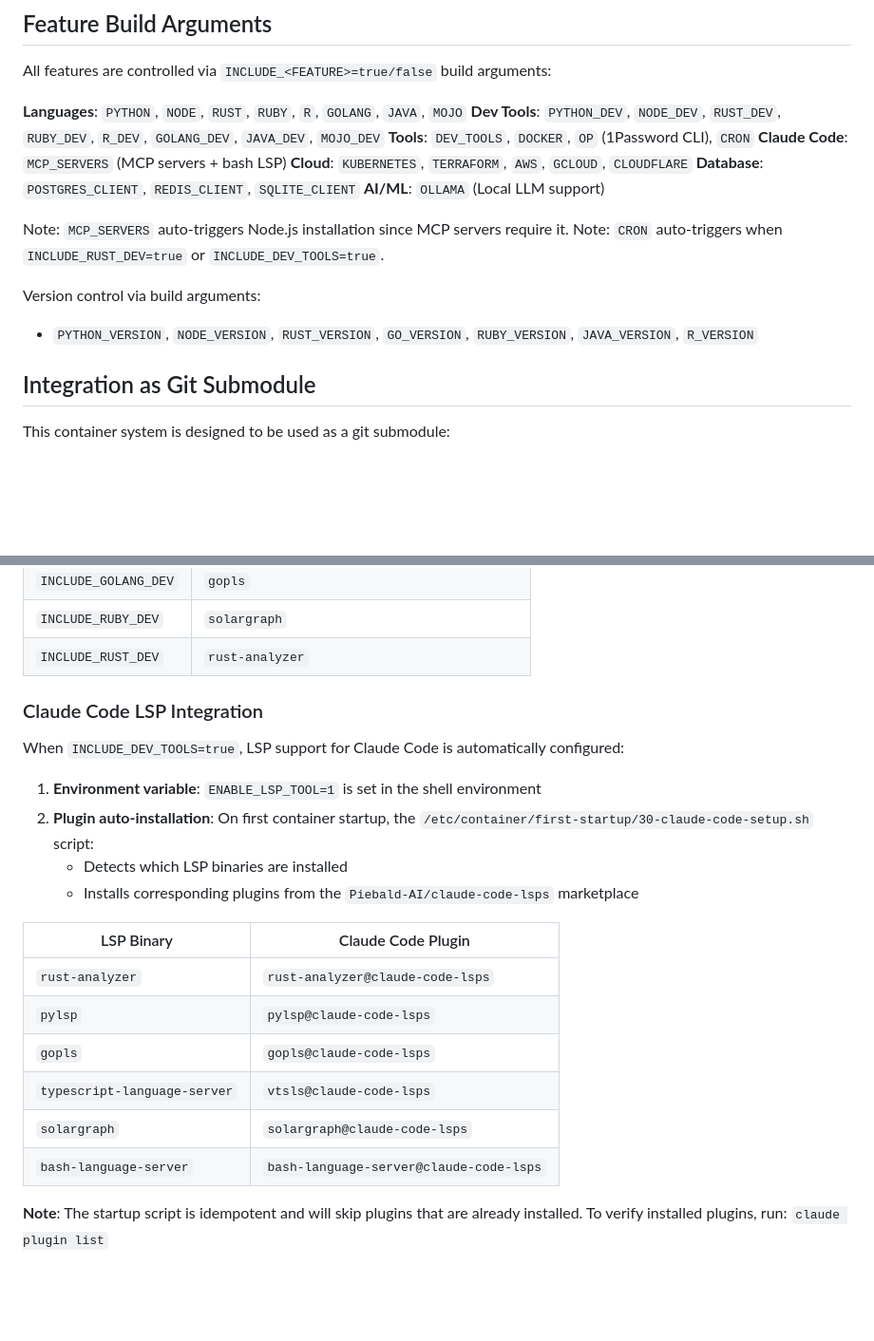
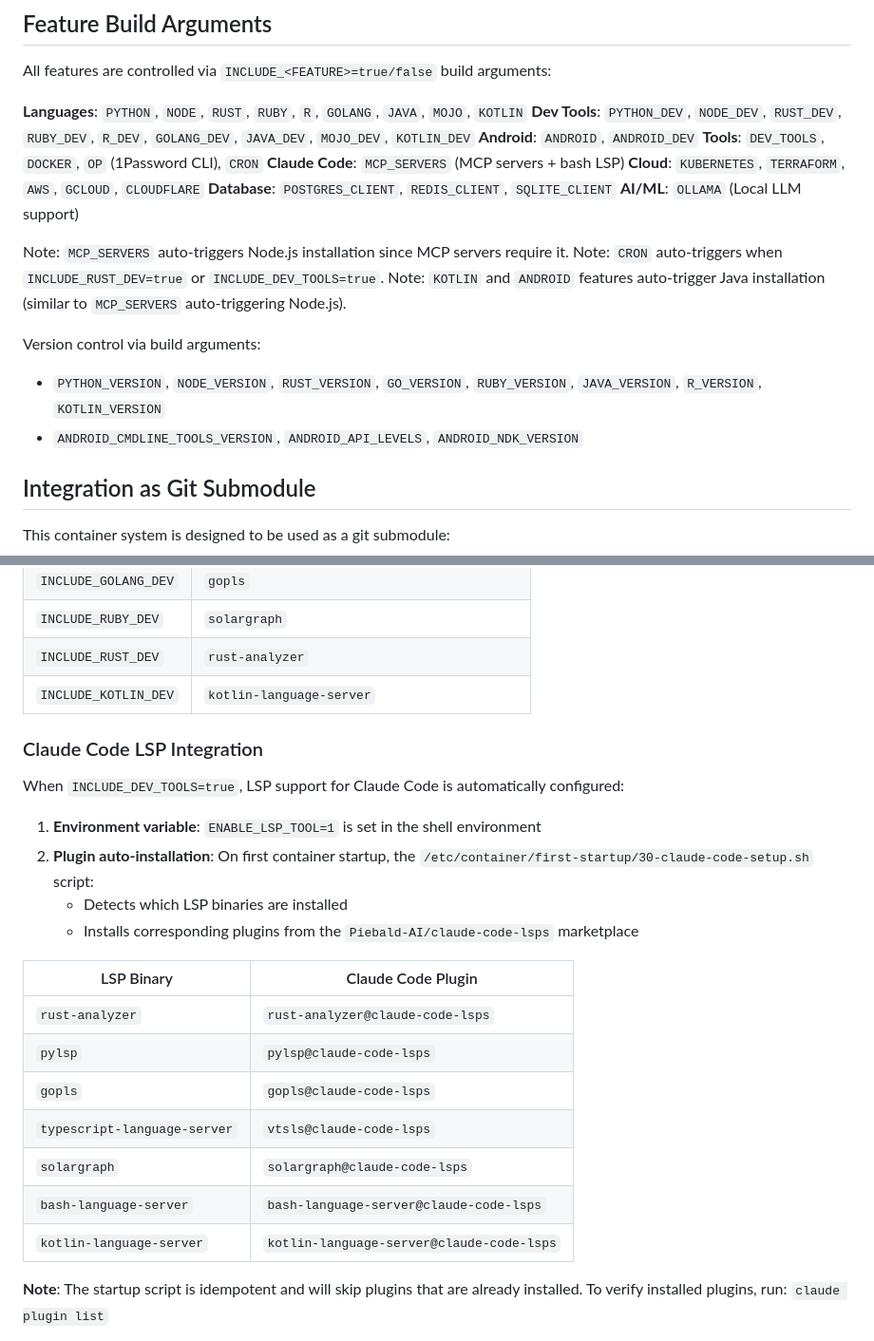
Before and after one commit to joshjhall/containers, a Markdown page: AGENTS.md, 2 parts joined by grey strips. Shown at 95% size. Rendered like a GitHub page; blank space fills up the shorter version.

Commit message:
docs(agents): add Kotlin and Android to feature documentation
Update AGENTS.md with:
- KOTLIN, KOTLIN_DEV in language features
- ANDROID, ANDROID_DEV in new Android section
- Version control args for new features
- kotlin-language-server in LSP tables
- Note about Java auto-triggering

Co-Authored-By: Claude Opus 4.5 <noreply@anthropic.com>

```diff
--- a/AGENTS.md
+++ b/AGENTS.md
@@ -145,9 +145,11 @@ check-installed-versions.sh
 
 All features are controlled via `INCLUDE_<FEATURE>=true/false` build arguments:
 
-**Languages**: `PYTHON`, `NODE`, `RUST`, `RUBY`, `R`, `GOLANG`, `JAVA`, `MOJO`
+**Languages**: `PYTHON`, `NODE`, `RUST`, `RUBY`, `R`, `GOLANG`, `JAVA`, `MOJO`,
+`KOTLIN`
 **Dev Tools**: `PYTHON_DEV`, `NODE_DEV`, `RUST_DEV`, `RUBY_DEV`, `R_DEV`,
-`GOLANG_DEV`, `JAVA_DEV`, `MOJO_DEV`
+`GOLANG_DEV`, `JAVA_DEV`, `MOJO_DEV`, `KOTLIN_DEV`
+**Android**: `ANDROID`, `ANDROID_DEV`
 **Tools**: `DEV_TOOLS`, `DOCKER`, `OP` (1Password CLI), `CRON`
 **Claude Code**: `MCP_SERVERS` (MCP servers + bash LSP)
 **Cloud**: `KUBERNETES`, `TERRAFORM`, `AWS`, `GCLOUD`, `CLOUDFLARE`
@@ -156,11 +158,13 @@ All features are controlled via `INCLUDE_<FEATURE>=true/false` build arguments:
 
 Note: `MCP_SERVERS` auto-triggers Node.js installation since MCP servers require it.
 Note: `CRON` auto-triggers when `INCLUDE_RUST_DEV=true` or `INCLUDE_DEV_TOOLS=true`.
+Note: `KOTLIN` and `ANDROID` features auto-trigger Java installation (similar to `MCP_SERVERS` auto-triggering Node.js).
 
 Version control via build arguments:
 
 - `PYTHON_VERSION`, `NODE_VERSION`, `RUST_VERSION`, `GO_VERSION`,
-  `RUBY_VERSION`, `JAVA_VERSION`, `R_VERSION`
+  `RUBY_VERSION`, `JAVA_VERSION`, `R_VERSION`, `KOTLIN_VERSION`
+- `ANDROID_CMDLINE_TOOLS_VERSION`, `ANDROID_API_LEVELS`, `ANDROID_NDK_VERSION`
 
 ## Integration as Git Submodule
 
@@ -194,6 +198,7 @@ Cursor, Neovim, etc.):
 | `INCLUDE_GOLANG_DEV` | `gopls`                                         |
 | `INCLUDE_RUBY_DEV`   | `solargraph`                                    |
 | `INCLUDE_RUST_DEV`   | `rust-analyzer`                                 |
+| `INCLUDE_KOTLIN_DEV` | `kotlin-language-server`                        |
 
 ### Claude Code LSP Integration
 
@@ -207,14 +212,15 @@ configured:
    - Installs corresponding plugins from the `Piebald-AI/claude-code-lsps`
      marketplace
 
-| LSP Binary                   | Claude Code Plugin                      |
-| ---------------------------- | --------------------------------------- |
-| `rust-analyzer`              | `rust-analyzer@claude-code-lsps`        |
-| `pylsp`                      | `pylsp@claude-code-lsps`                |
-| `gopls`                      | `gopls@claude-code-lsps`                |
-| `typescript-language-server` | `vtsls@claude-code-lsps`                |
-| `solargraph`                 | `solargraph@claude-code-lsps`           |
-| `bash-language-server`       | `bash-language-server@claude-code-lsps` |
+| LSP Binary                   | Claude Code Plugin                        |
+| ---------------------------- | ----------------------------------------- |
+| `rust-analyzer`              | `rust-analyzer@claude-code-lsps`          |
+| `pylsp`                      | `pylsp@claude-code-lsps`                  |
+| `gopls`                      | `gopls@claude-code-lsps`                  |
+| `typescript-language-server` | `vtsls@claude-code-lsps`                  |
+| `solargraph`                 | `solargraph@claude-code-lsps`             |
+| `bash-language-server`       | `bash-language-server@claude-code-lsps`   |
+| `kotlin-language-server`     | `kotlin-language-server@claude-code-lsps` |
 
 **Note**: The startup script is idempotent and will skip plugins that are
 already installed. To verify installed plugins, run: `claude plugin list`
```
